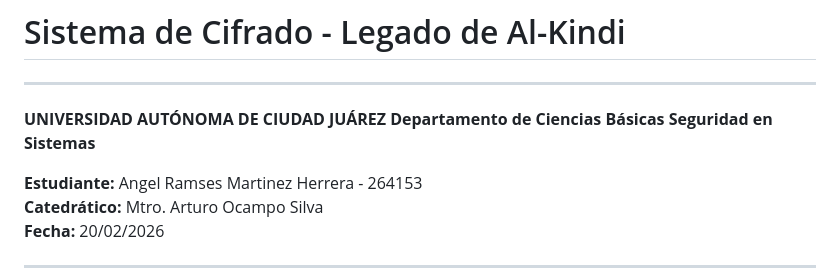
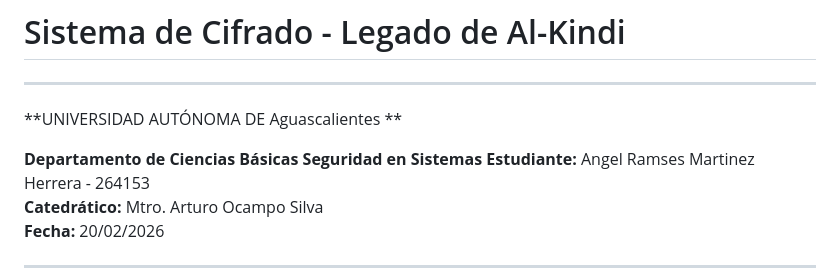
Before and after one commit to Ramades/Cifrado-proyect, a Markdown page: README.md, the part around the change. Rendered like a GitHub page.

Commit message:
Update university name and student details in README

```diff
--- a/README.md
+++ b/README.md
@@ -2,8 +2,10 @@
 
 ---
 
-**UNIVERSIDAD AUTÓNOMA DE CIUDAD JUÁREZ** **Departamento de Ciencias Básicas** **Seguridad en Sistemas**
+**UNIVERSIDAD AUTÓNOMA DE Aguascalientes **
 
+**Departamento de Ciencias Básicas**
+**Seguridad en Sistemas**
 **Estudiante:** Angel Ramses Martinez Herrera - 264153
 **Catedrático:** Mtro. Arturo Ocampo Silva
 **Fecha:** 20/02/2026
```
